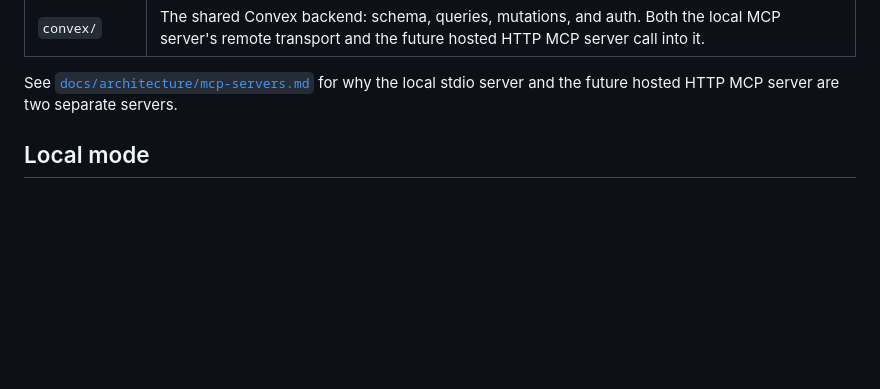
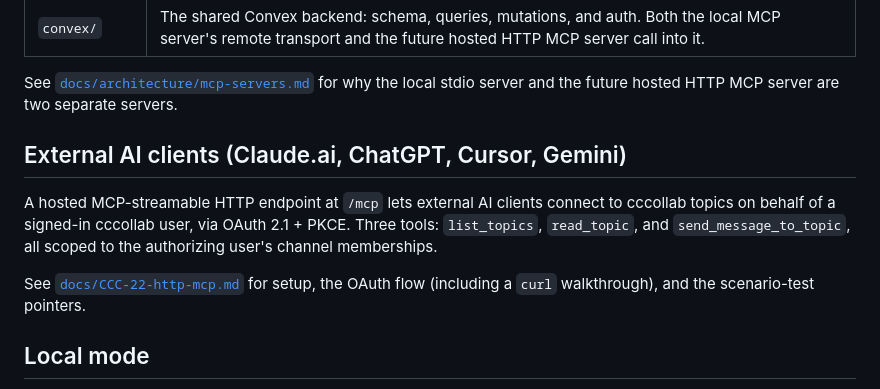
Before and after one commit to kollaborativeai/cccollab, a Markdown page: README.md, the part around the change. Rendered like a GitHub page; blank space fills up the shorter version.

Commit message:
docs(ccc-22): HTTP MCP setup + OAuth flow walkthrough + tests index

```diff
--- a/README.md
+++ b/README.md
@@ -66,6 +66,18 @@ deployment.
 See [`docs/architecture/mcp-servers.md`](docs/architecture/mcp-servers.md) for
 why the local stdio server and the future hosted HTTP MCP server are two
 separate servers.
+
+## External AI clients (Claude.ai, ChatGPT, Cursor, Gemini)
+
+A hosted MCP-streamable HTTP endpoint at `/mcp` lets external AI clients
+connect to cccollab topics on behalf of a signed-in cccollab user, via
+OAuth 2.1 + PKCE. Three tools: `list_topics`, `read_topic`, and
+`send_message_to_topic`, all scoped to the authorizing user's channel
+memberships.
+
+See [`docs/CCC-22-http-mcp.md`](docs/CCC-22-http-mcp.md) for setup, the
+OAuth flow (including a `curl` walkthrough), and the scenario-test
+pointers.
 
 ## Local mode
 
```
Also changed, not shown: docs/CCC-22-http-mcp.md (added, +138 -0 lines).
